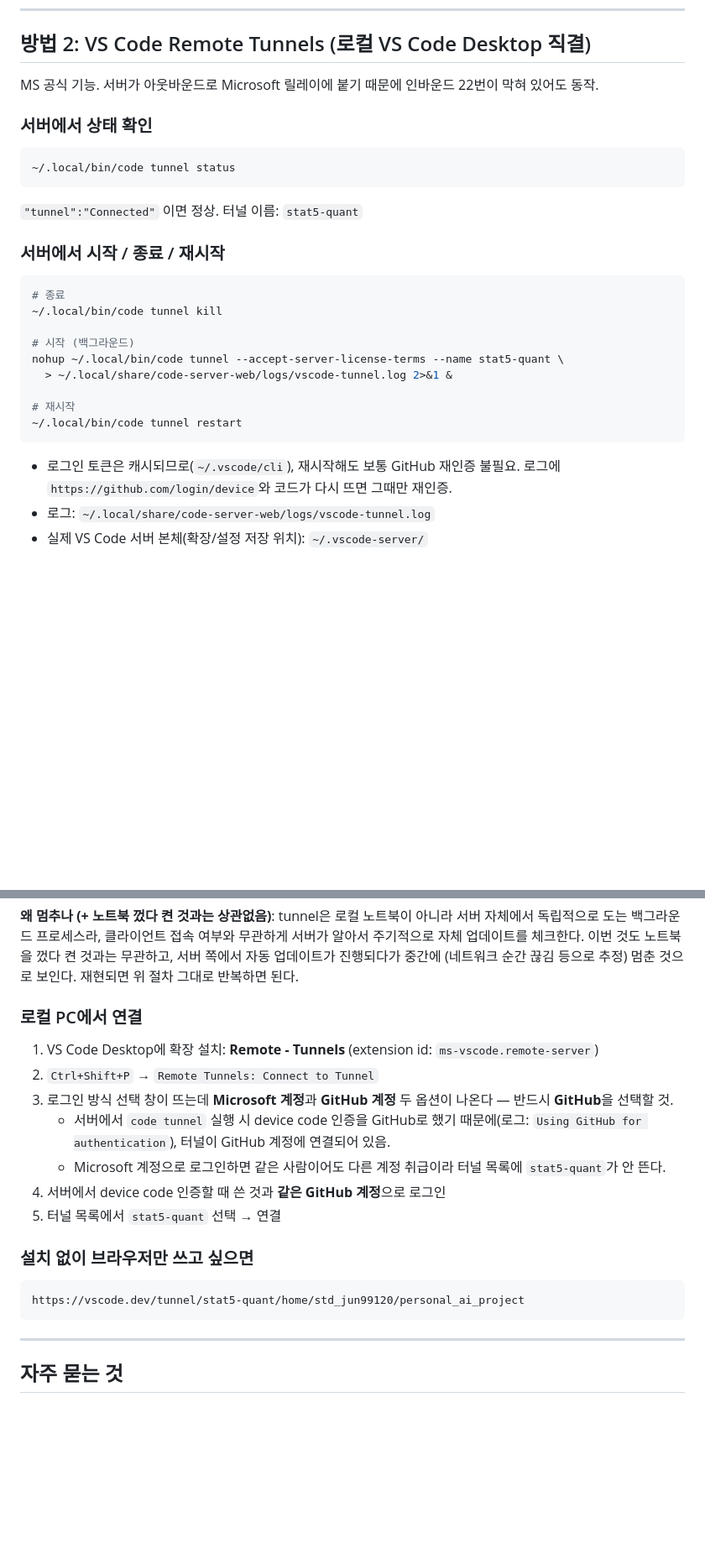
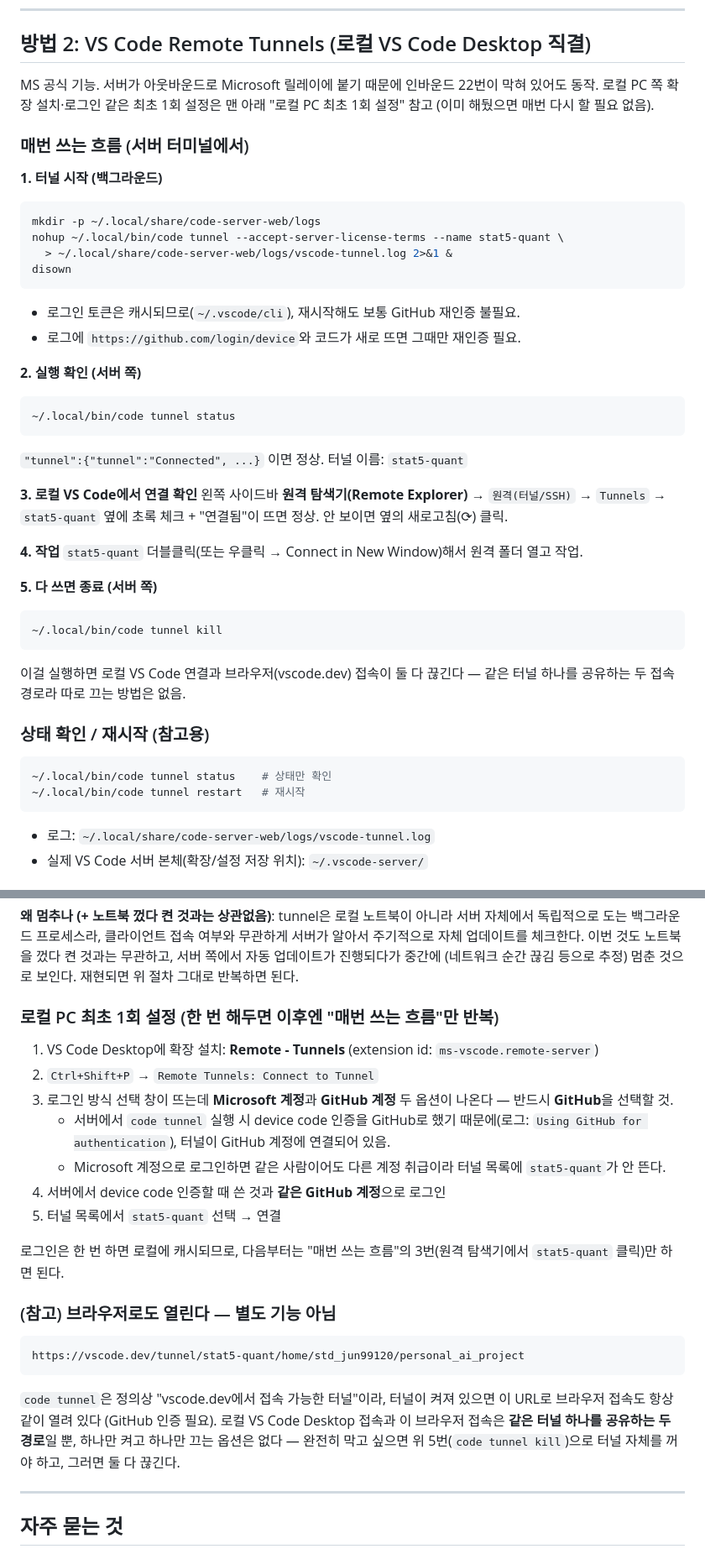
Before and after one commit to tabjun/quantitative_trading, a Markdown page: tools/vscode/USAGE.md, 2 parts joined by grey strips. Shown at 84% size. Rendered like a GitHub page; blank space fills up the shorter version.

Commit message:
docs: 원격 연결 터미널 사용법 수정

````diff
--- a/tools/vscode/USAGE.md
+++ b/tools/vscode/USAGE.md
@@ -39,30 +39,45 @@ https://stat5.kmu.ac.kr:9500/user/std_jun99120/proxy/9999/
 ## 방법 2: VS Code Remote Tunnels (로컬 VS Code Desktop 직결)
 
 MS 공식 기능. 서버가 아웃바운드로 Microsoft 릴레이에 붙기 때문에 인바운드 22번이 막혀 있어도 동작.
+로컬 PC 쪽 확장 설치·로그인 같은 최초 1회 설정은 맨 아래 "로컬 PC 최초 1회 설정" 참고 (이미 해뒀으면 매번 다시 할 필요 없음).
 
-### 서버에서 상태 확인
+### 매번 쓰는 흐름 (서버 터미널에서)
 
+**1. 터널 시작 (백그라운드)**
+```bash
+mkdir -p ~/.local/share/code-server-web/logs
+nohup ~/.local/bin/code tunnel --accept-server-license-terms --name stat5-quant \
+  > ~/.local/share/code-server-web/logs/vscode-tunnel.log 2>&1 &
+disown
+```
+- 로그인 토큰은 캐시되므로(`~/.vscode/cli`), 재시작해도 보통 GitHub 재인증 불필요.
+- 로그에 `https://github.com/login/device`와 코드가 새로 뜨면 그때만 재인증 필요.
+
+**2. 실행 확인 (서버 쪽)**
 ```bash
 ~/.local/bin/code tunnel status
 ```
+`"tunnel":{"tunnel":"Connected", ...}` 이면 정상. 터널 이름: `stat5-quant`
 
-`"tunnel":"Connected"` 이면 정상. 터널 이름: `stat5-quant`
+**3. 로컬 VS Code에서 연결 확인**
+왼쪽 사이드바 **원격 탐색기(Remote Explorer)** → `원격(터널/SSH)` → `Tunnels` → `stat5-quant` 옆에 초록 체크 + "연결됨"이 뜨면 정상. 안 보이면 옆의 새로고침(⟳) 클릭.
 
-### 서버에서 시작 / 종료 / 재시작
+**4. 작업**
+`stat5-quant` 더블클릭(또는 우클릭 → Connect in New Window)해서 원격 폴더 열고 작업.
+
+**5. 다 쓰면 종료 (서버 쪽)**
+```bash
+~/.local/bin/code tunnel kill
+```
+이걸 실행하면 로컬 VS Code 연결과 브라우저(vscode.dev) 접속이 둘 다 끊긴다 — 같은 터널 하나를 공유하는 두 접속 경로라 따로 끄는 방법은 없음.
+
+### 상태 확인 / 재시작 (참고용)
 
 ```bash
-# 종료
-~/.local/bin/code tunnel kill
-
-# 시작 (백그라운드)
-nohup ~/.local/bin/code tunnel --accept-server-license-terms --name stat5-quant \
-  > ~/.local/share/code-server-web/logs/vscode-tunnel.log 2>&1 &
-
-# 재시작
-~/.local/bin/code tunnel restart
+~/.local/bin/code tunnel status    # 상태만 확인
+~/.local/bin/code tunnel restart   # 재시작
 ```
 
-- 로그인 토큰은 캐시되므로(`~/.vscode/cli`), 재시작해도 보통 GitHub 재인증 불필요. 로그에 `https://github.com/login/device`와 코드가 다시 뜨면 그때만 재인증.
 - 로그: `~/.local/share/code-server-web/logs/vscode-tunnel.log`
 - 실제 VS Code 서버 본체(확장/설정 저장 위치): `~/.vscode-server/`
 
@@ -103,7 +118,7 @@ disown
 
 **왜 멈추나 (+ 노트북 껐다 켠 것과는 상관없음)**: tunnel은 로컬 노트북이 아니라 서버 자체에서 독립적으로 도는 백그라운드 프로세스라, 클라이언트 접속 여부와 무관하게 서버가 알아서 주기적으로 자체 업데이트를 체크한다. 이번 것도 노트북을 껐다 켠 것과는 무관하고, 서버 쪽에서 자동 업데이트가 진행되다가 중간에 (네트워크 순간 끊김 등으로 추정) 멈춘 것으로 보인다. 재현되면 위 절차 그대로 반복하면 된다.
 
-### 로컬 PC에서 연결
+### 로컬 PC 최초 1회 설정 (한 번 해두면 이후엔 "매번 쓰는 흐름"만 반복)
 
 1. VS Code Desktop에 확장 설치: **Remote - Tunnels** (extension id: `ms-vscode.remote-server`)
 2. `Ctrl+Shift+P` → `Remote Tunnels: Connect to Tunnel`
@@ -113,11 +128,15 @@ disown
 4. 서버에서 device code 인증할 때 쓴 것과 **같은 GitHub 계정**으로 로그인
 5. 터널 목록에서 `stat5-quant` 선택 → 연결
 
-### 설치 없이 브라우저만 쓰고 싶으면
+로그인은 한 번 하면 로컬에 캐시되므로, 다음부터는 "매번 쓰는 흐름"의 3번(원격 탐색기에서 `stat5-quant` 클릭)만 하면 된다.
+
+### (참고) 브라우저로도 열린다 — 별도 기능 아님
 
 ```
 https://vscode.dev/tunnel/stat5-quant/home/std_jun99120/personal_ai_project
 ```
+
+`code tunnel`은 정의상 "vscode.dev에서 접속 가능한 터널"이라, 터널이 켜져 있으면 이 URL로 브라우저 접속도 항상 같이 열려 있다 (GitHub 인증 필요). 로컬 VS Code Desktop 접속과 이 브라우저 접속은 **같은 터널 하나를 공유하는 두 경로**일 뿐, 하나만 켜고 하나만 끄는 옵션은 없다 — 완전히 막고 싶으면 위 5번(`code tunnel kill`)으로 터널 자체를 꺼야 하고, 그러면 둘 다 끊긴다.
 
 ---
 
````
